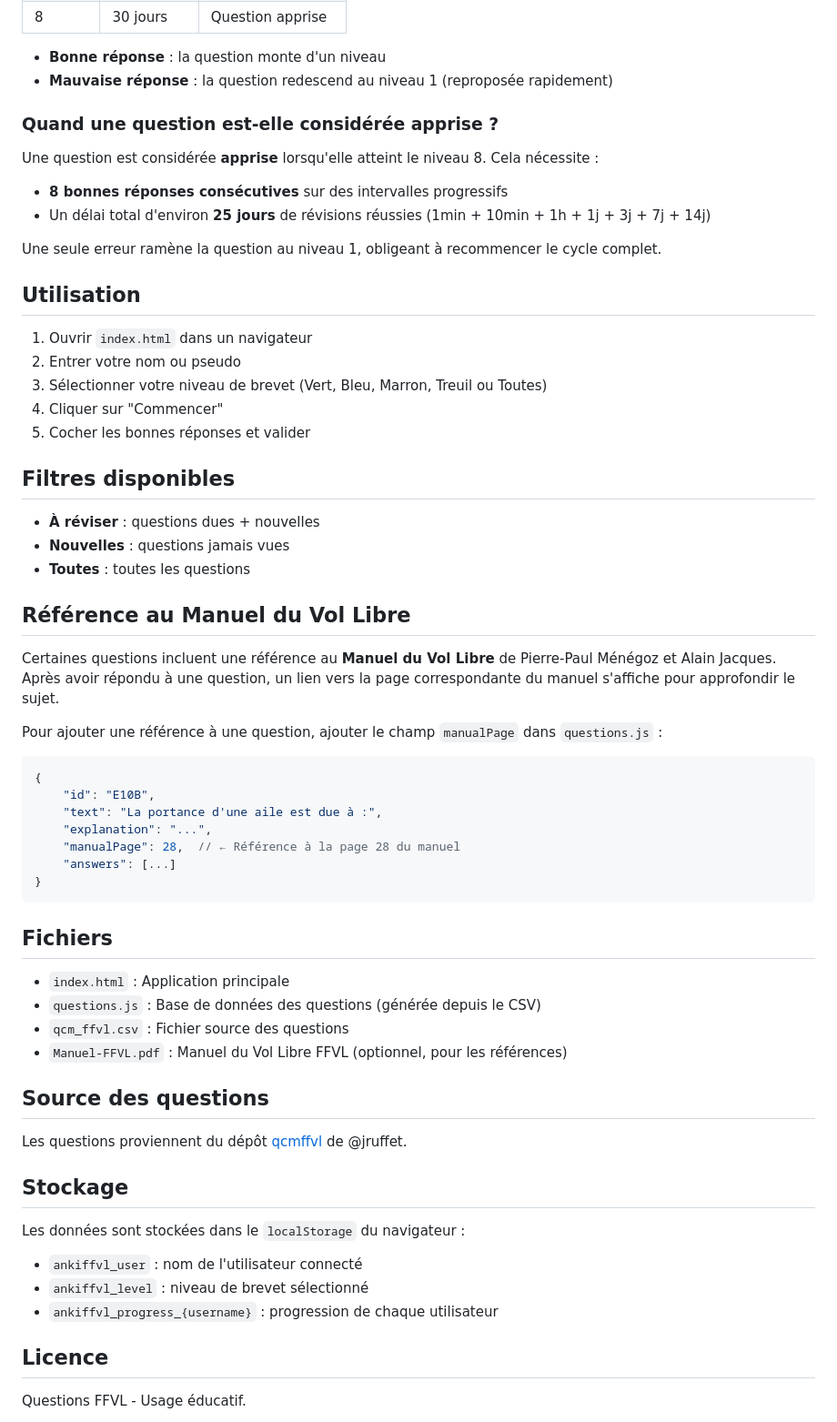
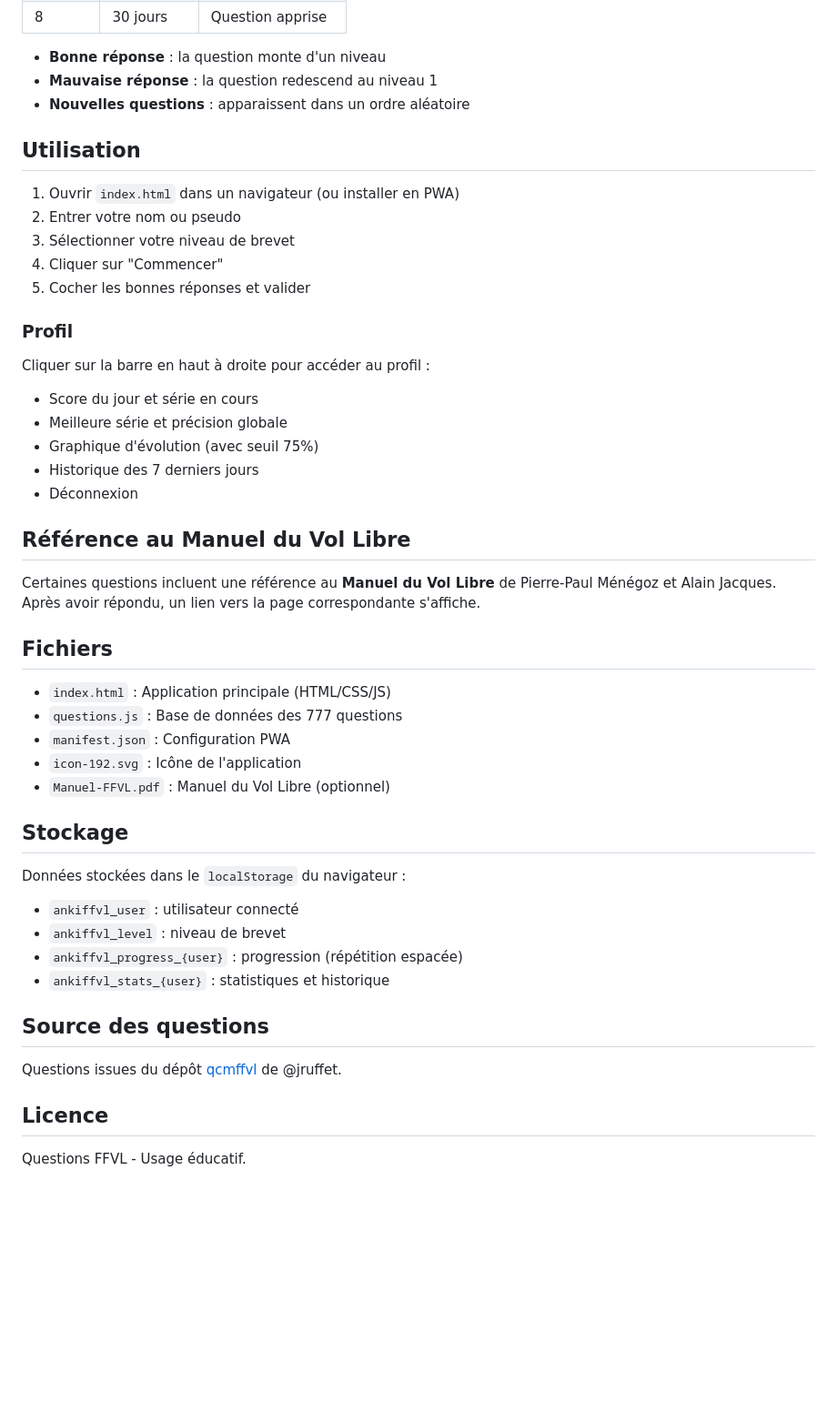
Before and after one commit to reynadan/apps, a Markdown page: ankiffvl/README.md, the part around one of its changes. Shown at 91% size. Rendered like a GitHub page; blank space fills up the shorter version.

````diff
--- a/ankiffvl/README.md
+++ b/ankiffvl/README.md
@@ -38,62 +54,49 @@ Le système s'inspire de l'algorithme Anki :
 | 8 | 30 jours | Question apprise |
 
 - **Bonne réponse** : la question monte d'un niveau
-- **Mauvaise réponse** : la question redescend au niveau 1 (reproposée rapidement)
-
-### Quand une question est-elle considérée apprise ?
-
-Une question est considérée **apprise** lorsqu'elle atteint le niveau 8. Cela nécessite :
-- **8 bonnes réponses consécutives** sur des intervalles progressifs
-- Un délai total d'environ **25 jours** de révisions réussies (1min + 10min + 1h + 1j + 3j + 7j + 14j)
-
-Une seule erreur ramène la question au niveau 1, obligeant à recommencer le cycle complet.
+- **Mauvaise réponse** : la question redescend au niveau 1
+- **Nouvelles questions** : apparaissent dans un ordre aléatoire
 
 ## Utilisation
 
-1. Ouvrir `index.html` dans un navigateur
+1. Ouvrir `index.html` dans un navigateur (ou installer en PWA)
 2. Entrer votre nom ou pseudo
-3. Sélectionner votre niveau de brevet (Vert, Bleu, Marron, Treuil ou Toutes)
+3. Sélectionner votre niveau de brevet
 4. Cliquer sur "Commencer"
 5. Cocher les bonnes réponses et valider
 
-## Filtres disponibles
+### Profil
 
-- **À réviser** : questions dues + nouvelles
-- **Nouvelles** : questions jamais vues
-- **Toutes** : toutes les questions
+Cliquer sur la barre en haut à droite pour accéder au profil :
+- Score du jour et série en cours
+- Meilleure série et précision globale
+- Graphique d'évolution (avec seuil 75%)
+- Historique des 7 derniers jours
+- Déconnexion
 
 ## Référence au Manuel du Vol Libre
 
-Certaines questions incluent une référence au **Manuel du Vol Libre** de Pierre-Paul Ménégoz et Alain Jacques. Après avoir répondu à une question, un lien vers la page correspondante du manuel s'affiche pour approfondir le sujet.
-
-Pour ajouter une référence à une question, ajouter le champ `manualPage` dans `questions.js` :
-```javascript
-{
-    "id": "E10B",
-    "text": "La portance d'une aile est due à :",
-    "explanation": "...",
-    "manualPage": 28,  // ← Référence à la page 28 du manuel
-    "answers": [...]
-}
-```
+Certaines questions incluent une référence au **Manuel du Vol Libre** de Pierre-Paul Ménégoz et Alain Jacques. Après avoir répondu, un lien vers la page correspondante s'affiche.
 
 ## Fichiers
 
-- `index.html` : Application principale
-- `questions.js` : Base de données des questions (générée depuis le CSV)
-- `qcm_ffvl.csv` : Fichier source des questions
-- `Manuel-FFVL.pdf` : Manuel du Vol Libre FFVL (optionnel, pour les références)
+- `index.html` : Application principale (HTML/CSS/JS)
+- `questions.js` : Base de données des 777 questions
+- `manifest.json` : Configuration PWA
+- `icon-192.svg` : Icône de l'application
+- `Manuel-FFVL.pdf` : Manuel du Vol Libre (optionnel)
+
+## Stockage
+
+Données stockées dans le `localStorage` du navigateur :
+- `ankiffvl_user` : utilisateur connecté
+- `ankiffvl_level` : niveau de brevet
+- `ankiffvl_progress_{user}` : progression (répétition espacée)
+- `ankiffvl_stats_{user}` : statistiques et historique
 
 ## Source des questions
 
-Les questions proviennent du dépôt [qcmffvl](https://github.com/jruffet/qcmffvl) de @jruffet.
-
-## Stockage
-
-Les données sont stockées dans le `localStorage` du navigateur :
-- `ankiffvl_user` : nom de l'utilisateur connecté
-- `ankiffvl_level` : niveau de brevet sélectionné
-- `ankiffvl_progress_{username}` : progression de chaque utilisateur
+Questions issues du dépôt [qcmffvl](https://github.com/jruffet/qcmffvl) de @jruffet.
 
 ## Licence
 
````
Also changed, not shown: other parts of ankiffvl/README.md (+27 -11 lines).
